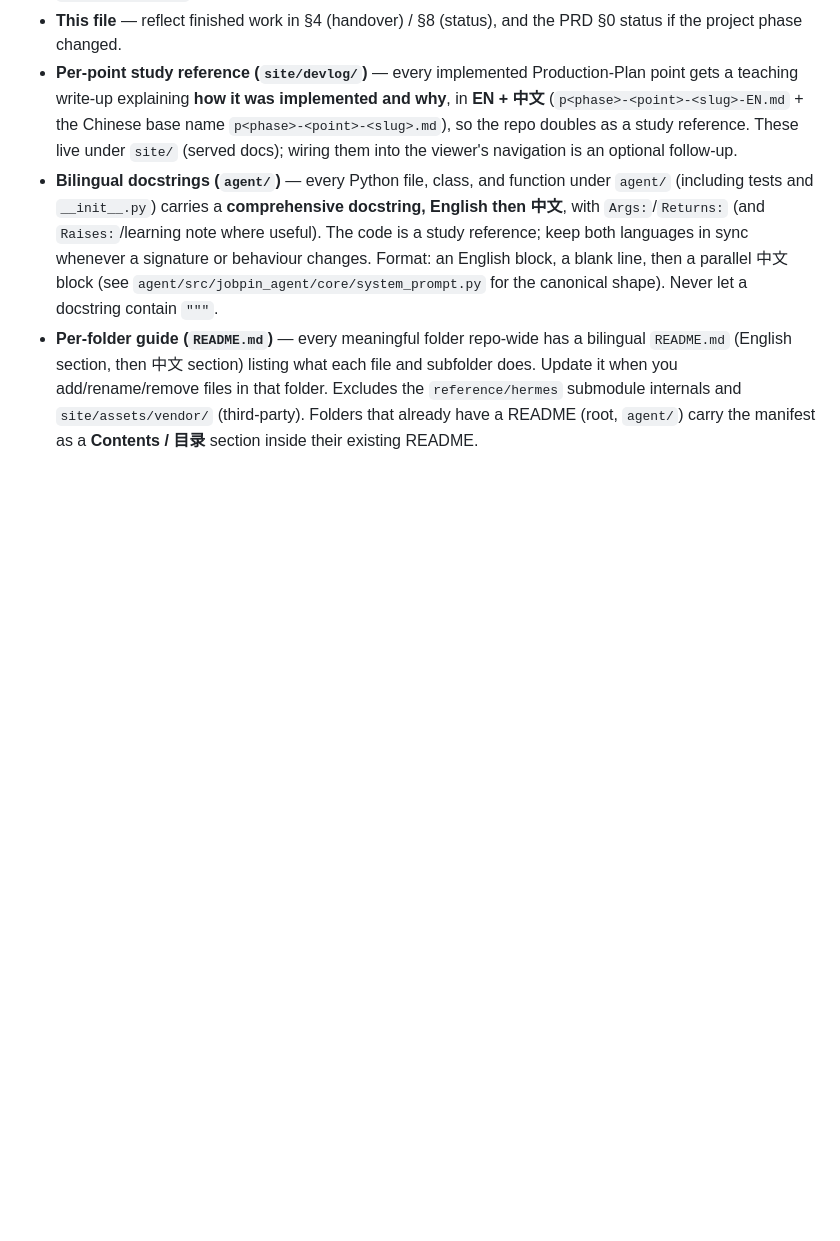
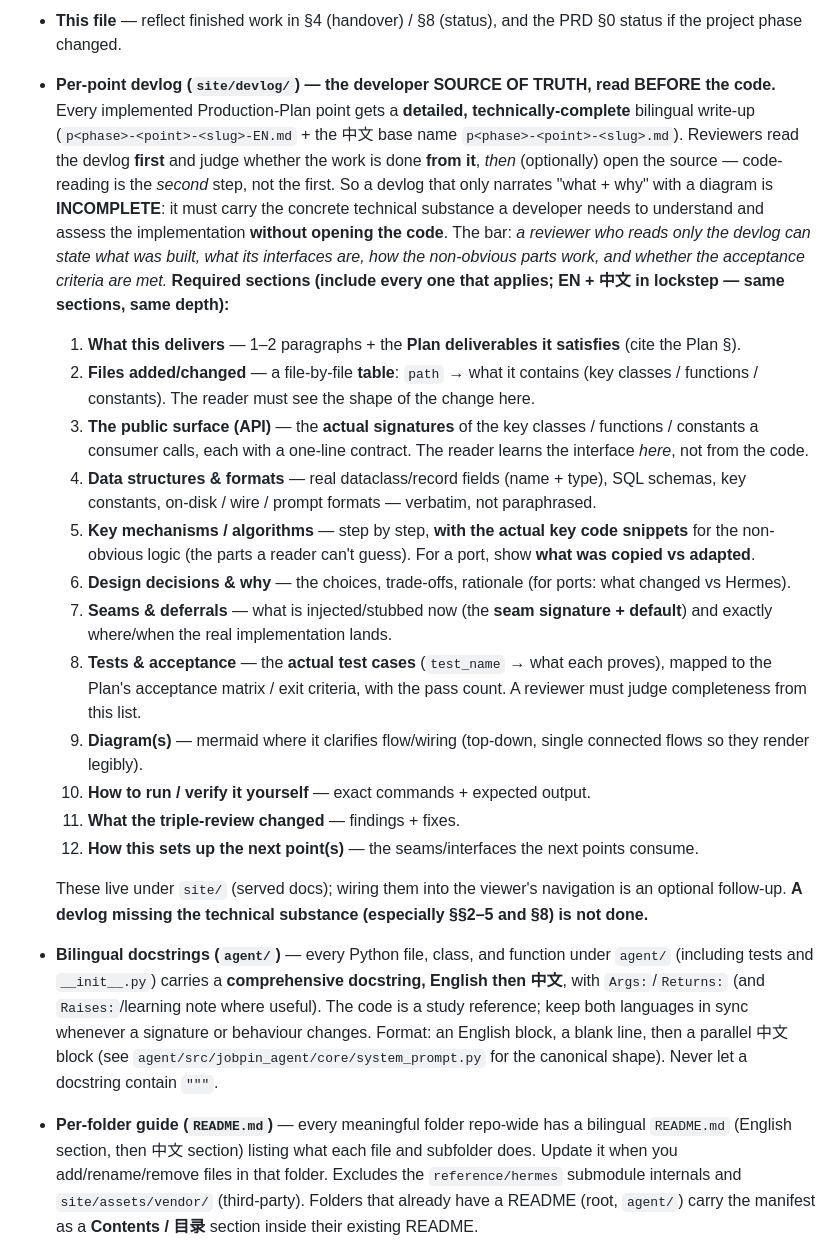
Before and after one commit to Ruihang2017/Jobpin-Agent, a Markdown page: CLAUDE.md, the part around the change. GitHub-like rendering; blank space fills up the shorter version.

Commit message:
docs(claude): make the devlog convention a detailed source-of-truth spec (§6)
Reviewers read the devlog FIRST to judge the work and only read code SECOND, so a
narrative+why+diagram devlog is incomplete. §6 now requires the technical
substance: a files-changed table, actual API signatures, data structures/schemas
verbatim, key algorithms with code snippets, the test matrix (test->what it
proves + count), seams/deferrals, review findings. Prevents the §1.4 "I don't
know what you built" failure.

Co-Authored-By: Claude Opus 4.8 (1M context) <noreply@anthropic.com>
Claude-Session: https://claude.ai/code/session_016c5DB1NZio5xxKSeTk4M3H

```diff
--- a/CLAUDE.md
+++ b/CLAUDE.md
@@ -253,11 +253,40 @@ them stale:
   `TEXTBOOK_SPEC.md`).
 - **This file** — reflect finished work in §4 (handover) / §8 (status), and the PRD §0 status if the
   project phase changed.
-- **Per-point study reference (`site/devlog/`)** — every implemented Production-Plan point gets a
-  teaching write-up explaining **how it was implemented and why**, in **EN + 中文**
-  (`p<phase>-<point>-<slug>-EN.md` + the Chinese base name `p<phase>-<point>-<slug>.md`), so the repo
-  doubles as a study reference. These live under `site/` (served docs); wiring them into the viewer's
-  navigation is an optional follow-up.
+- **Per-point devlog (`site/devlog/`) — the developer SOURCE OF TRUTH, read BEFORE the code.** Every
+  implemented Production-Plan point gets a **detailed, technically-complete** bilingual write-up
+  (`p<phase>-<point>-<slug>-EN.md` + the 中文 base name `p<phase>-<point>-<slug>.md`). Reviewers read
+  the devlog **first** and judge whether the work is done **from it**, *then* (optionally) open the
+  source — code-reading is the *second* step, not the first. So a devlog that only narrates "what +
+  why" with a diagram is **INCOMPLETE**: it must carry the concrete technical substance a developer
+  needs to understand and assess the implementation **without opening the code**. The bar: *a reviewer
+  who reads only the devlog can state what was built, what its interfaces are, how the non-obvious
+  parts work, and whether the acceptance criteria are met.* **Required sections (include every one that
+  applies; EN + 中文 in lockstep — same sections, same depth):**
+  1. **What this delivers** — 1–2 paragraphs + the **Plan deliverables it satisfies** (cite the Plan §).
+  2. **Files added/changed** — a file-by-file **table**: `path` → what it contains (key classes /
+     functions / constants). The reader must see the shape of the change here.
+  3. **The public surface (API)** — the **actual signatures** of the key classes / functions /
+     constants a consumer calls, each with a one-line contract. The reader learns the interface *here*,
+     not from the code.
+  4. **Data structures & formats** — real dataclass/record fields (name + type), SQL schemas, key
+     constants, on-disk / wire / prompt formats — verbatim, not paraphrased.
+  5. **Key mechanisms / algorithms** — step by step, **with the actual key code snippets** for the
+     non-obvious logic (the parts a reader can't guess). For a port, show **what was copied vs adapted**.
+  6. **Design decisions & why** — the choices, trade-offs, rationale (for ports: what changed vs Hermes).
+  7. **Seams & deferrals** — what is injected/stubbed now (the **seam signature + default**) and exactly
+     where/when the real implementation lands.
+  8. **Tests & acceptance** — the **actual test cases** (`test_name` → what each proves), mapped to the
+     Plan's acceptance matrix / exit criteria, with the pass count. A reviewer must judge completeness
+     from this list.
+  9. **Diagram(s)** — mermaid where it clarifies flow/wiring (top-down, single connected flows so they
+     render legibly).
+  10. **How to run / verify it yourself** — exact commands + expected output.
+  11. **What the triple-review changed** — findings + fixes.
+  12. **How this sets up the next point(s)** — the seams/interfaces the next points consume.
+
+  These live under `site/` (served docs); wiring them into the viewer's navigation is an optional
+  follow-up. **A devlog missing the technical substance (especially §§2–5 and §8) is not done.**
 - **Bilingual docstrings (`agent/`)** — every Python file, class, and function under `agent/`
   (including tests and `__init__.py`) carries a **comprehensive docstring, English then 中文**, with
   `Args:`/`Returns:` (and `Raises:`/learning note where useful). The code is a study reference; keep
```
